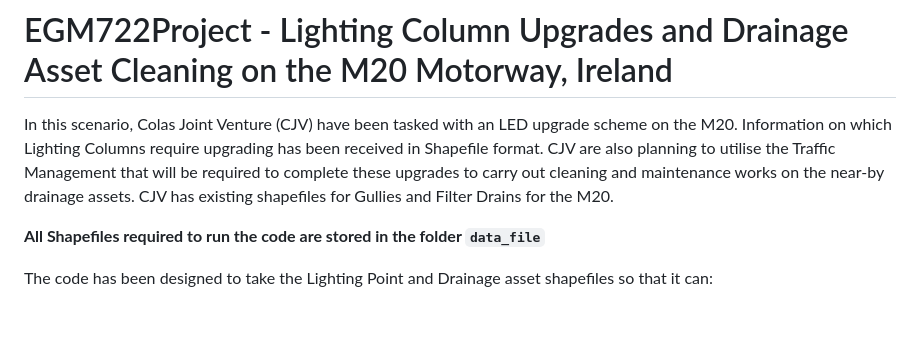
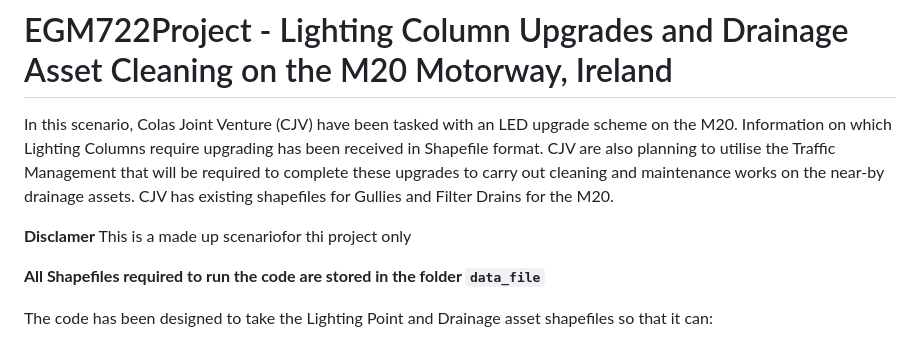
Before and after one commit to RoyCoates/EGM722Project, a Markdown page: README.md, the part around the change. Drawn GitHub-style; blank space fills up the shorter version.

```diff
--- a/README.md
+++ b/README.md
@@ -2,6 +2,8 @@
 In this scenario, Colas Joint Venture (CJV) have been tasked with an LED upgrade scheme on the M20. Information on which Lighting Columns require upgrading has been received in Shapefile format.
 CJV are also planning to utilise the Traffic Management that will be required to complete these upgrades to carry out cleaning and maintenance works on the near-by drainage assets.
 CJV has existing shapefiles for Gullies and Filter Drains for the M20.
+
+__Disclamer__ This is a made up scenariofor thi project only
 
 __All Shapefiles required to run the code are stored in the folder `data_file`__
 
```
